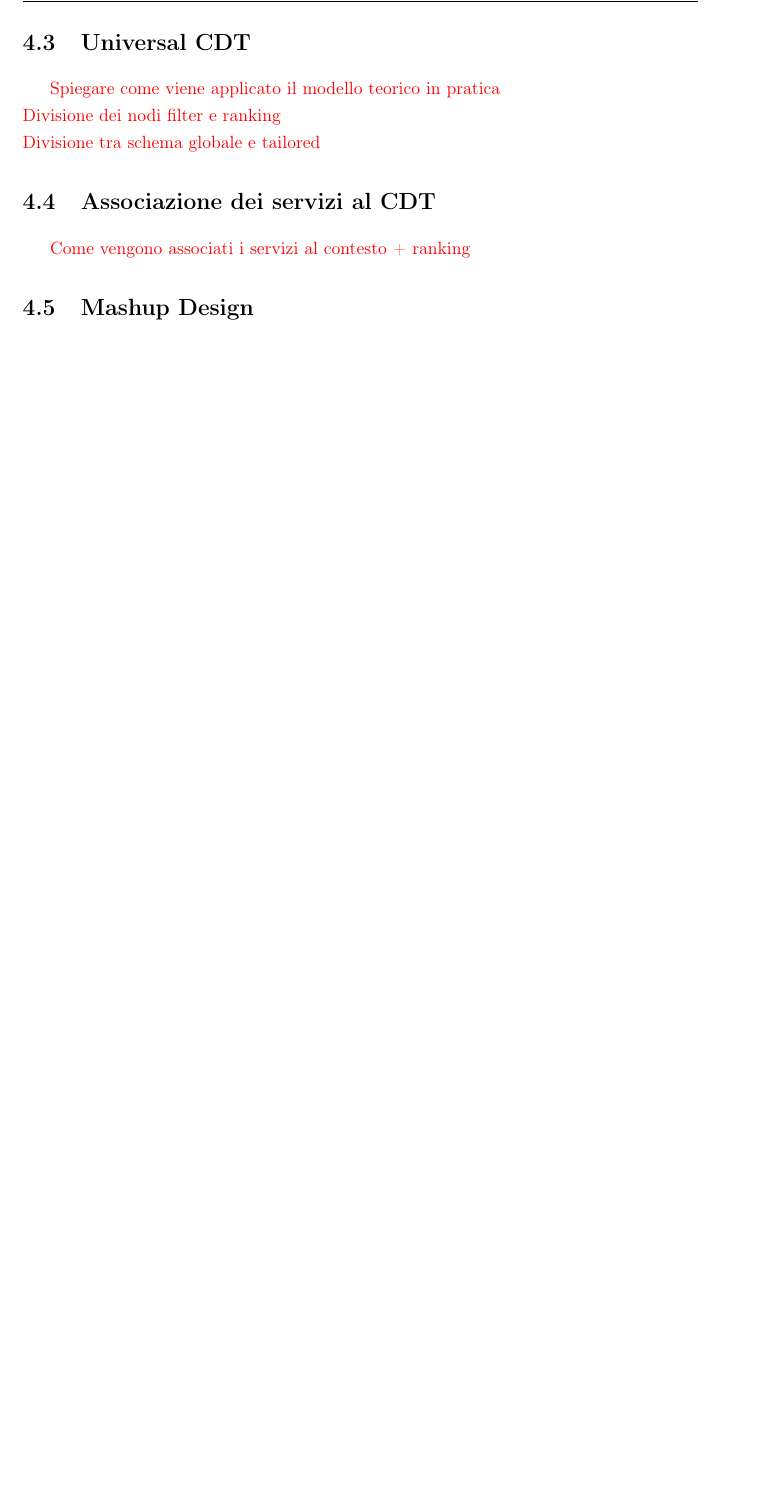
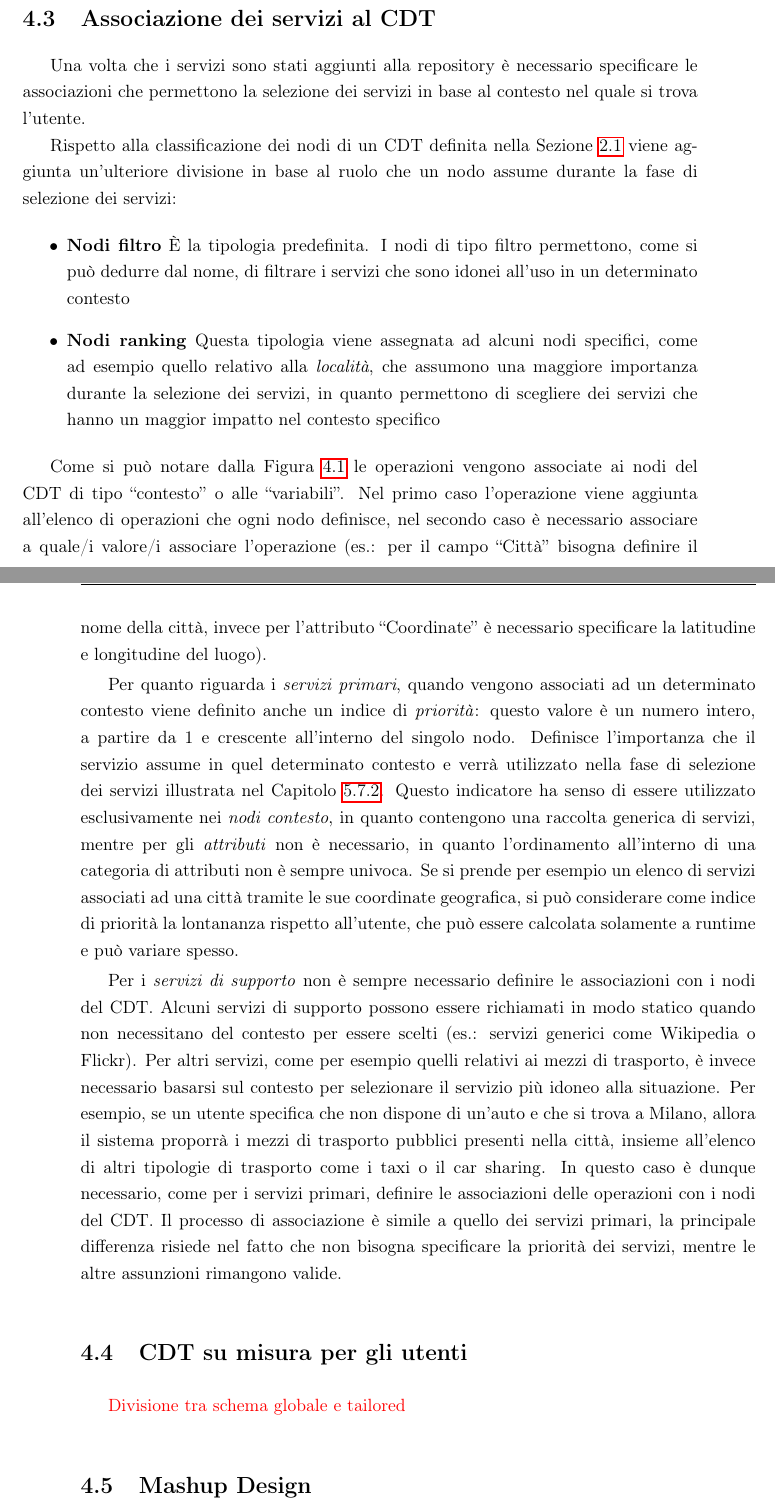
Before and after one commit to stefanogianelli/tesi-camus, a LaTeX book (tesi.tex, which reads 4-metodologia/metodologia.tex): part of page 29 of 40 before the commit and two parts of pages 29 and 30 of 42 after it, the two joined at a grey line, cut at the place of the change, the shorter picture padded with empty space. Compiled offline with pdfLaTeX; the source files are stored in an older character set and shown here as Unicode.

Commit message:
Capitolo associazione servizi

```diff
--- a/4-metodologia/metodologia.tex
+++ b/4-metodologia/metodologia.tex
@@ -57,9 +56,12 @@ Per l'acquisizione dei dati è importante che il server sappia come interrogare
-\section{Universal CDT\label{sec:universal-cdt}}
-
-\textcolor{red}{Spiegare come viene applicato il modello teorico in pratica\\
-Divisione dei nodi filter e ranking\\
-Divisione tra schema globale e tailored}
 
 \section{Associazione dei servizi al CDT\label{sec:associazione-servizi-cdt}}
 
-\textcolor{red}{Come vengono associati i servizi al contesto + ranking}
+Una volta che i servizi sono stati aggiunti alla repository è necessario specificare le associazioni che permettono la selezione dei servizi in base al contesto nel quale si trova l'utente.
+
+%dove diciamo che è stato scelto il CDT come modello?
+Rispetto alla classificazione dei nodi di un CDT definita nella Sezione \ref{sec:context-awareness} viene aggiunta un'ulteriore divisione in base al ruolo che un nodo assume durante la fase di selezione dei servizi:
+
+\begin{itemize}
+	\item \textbf{Nodi filtro} \`E la tipologia predefinita. I nodi di tipo filtro permettono, come si può dedurre dal nome, di filtrare i servizi che sono idonei all'uso in un determinato contesto
+	\item \textbf{Nodi ranking} Questa tipologia viene assegnata ad alcuni nodi specifici, come ad esempio quello relativo alla \emph{località}, che assumono una maggiore importanza durante la selezione dei servizi, in quanto permettono di scegliere dei servizi che hanno un maggior impatto nel contesto specifico
+\end{itemize}
@@ -66,3 +73,14 @@ Divisione tra schema globale e tailored}
+\end{figure}
+
+Come si può notare dalla Figura \ref{fig:associazione-servizi-cdt} le operazioni vengono associate ai nodi del CDT di tipo \virgolette{contesto} o alle \virgolette{variabili}. Nel primo caso l'operazione viene aggiunta all'elenco di operazioni che ogni nodo definisce, nel secondo caso è necessario associare a quale/i valore/i associare l'operazione (es.: per il campo \virgolette{Città} bisogna definire il nome della città, invece per l'attributo \virgolette{Coordinate} è necessario specificare la latitudine e longitudine del luogo).
+
+Per quanto riguarda i \emph{servizi primari}, quando vengono associati ad un determinato contesto viene definito anche un indice di \emph{priorità}: questo valore è un numero intero, a partire da 1 e crescente all'interno del singolo nodo. Definisce l'importanza che il servizio assume in quel determinato contesto e verrà utilizzato nella fase di selezione dei servizi illustrata nel Capitolo \ref{sec:primary-service-selection}. Questo indicatore ha senso di essere utilizzato esclusivamente nei \emph{nodi contesto}, in quanto contengono una raccolta generica di servizi, mentre per gli \emph{attributi} non è necessario, in quanto l'ordinamento all'interno di una categoria di attributi non è sempre univoca. Se si prende per esempio un elenco di servizi associati ad una città tramite le sue coordinate geografica, si può considerare come indice di priorità la lontananza rispetto all'utente, che può essere calcolata solamente a runtime e può variare spesso.
+
+Per i \emph{servizi di supporto} non è sempre necessario definire le associazioni con i nodi del CDT. Alcuni servizi di supporto possono essere richiamati in modo statico quando non necessitano del contesto per essere scelti (es.: servizi generici come Wikipedia o Flickr). Per altri servizi, come per esempio quelli relativi ai mezzi di trasporto, è invece necessario basarsi sul contesto per selezionare il servizio più idoneo alla situazione. Per esempio, se un utente specifica che non dispone di un'auto e che si trova a Milano, allora il sistema proporrà i mezzi di trasporto pubblici presenti nella città, insieme all'elenco di altri tipologie di trasporto come i taxi o il car sharing. In questo caso è dunque necessario, come per i servizi primari, definire le associazioni delle operazioni con i nodi del CDT. Il processo di associazione è simile a quello dei servizi primari, la principale differenza risiede nel fatto che non bisogna specificare la priorità dei servizi, mentre le altre assunzioni rimangono valide.
+
+\section{CDT su misura per gli utenti}
+
+\textcolor{red}{Divisione tra schema globale e tailored}
 
 \section{Mashup Design\label{sec:mashup-design}}
 
--- a/tesi.tex
+++ b/tesi.tex
@@ -90,6 +90,9 @@
 \addto\captionsitalian{\renewcommand{\lstlistingname}{Listato}}
 \renewcommand{\lstlistingname}{Listato}
 
+%comandi personalizzati
+\newcommand{\virgolette}[1]{``#1''}
+
 \begin{document}
 \frontmatter
 \pagestyle{empty}
```
Also changed, not shown: 5-implementazione-backend/implementazione-backend.tex (+1 -1 lines), 4-metodologia/Immagini/associazioni-cdt.png (added), 4-metodologia/metodologia.tex (24 more changed lines).
